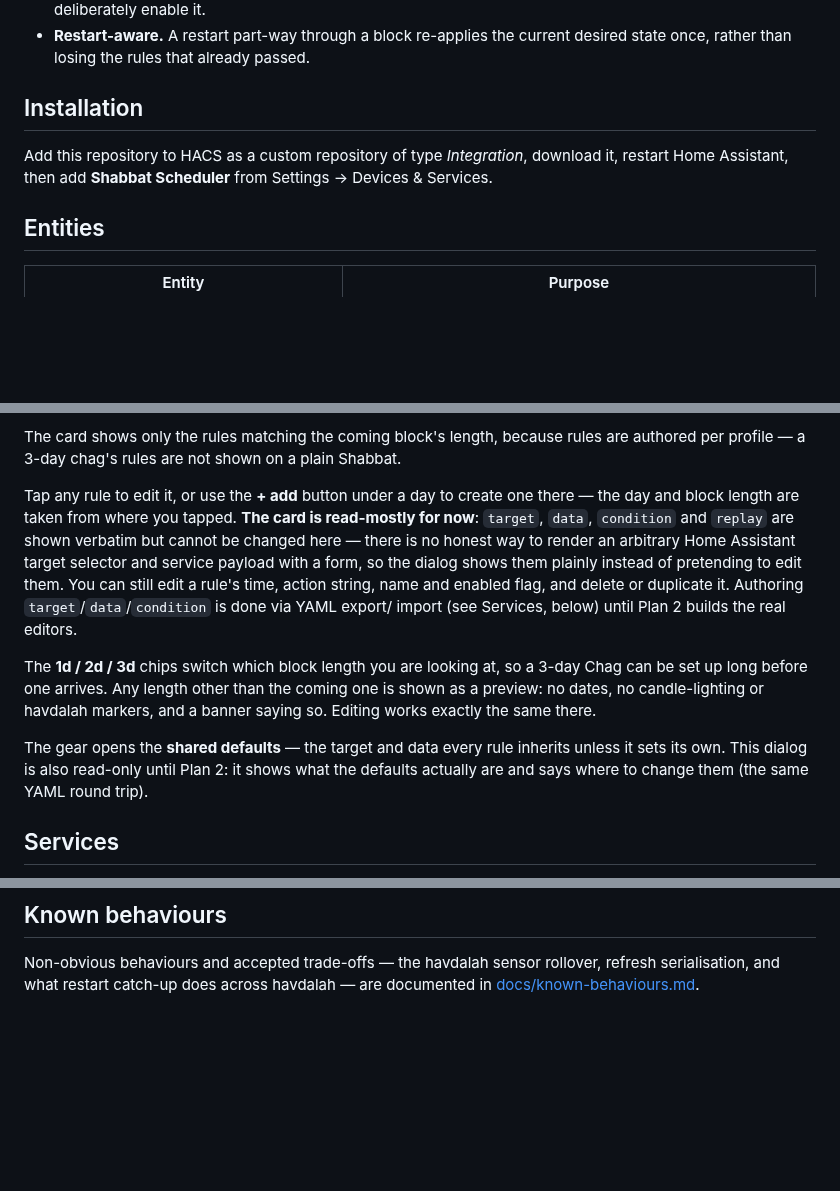
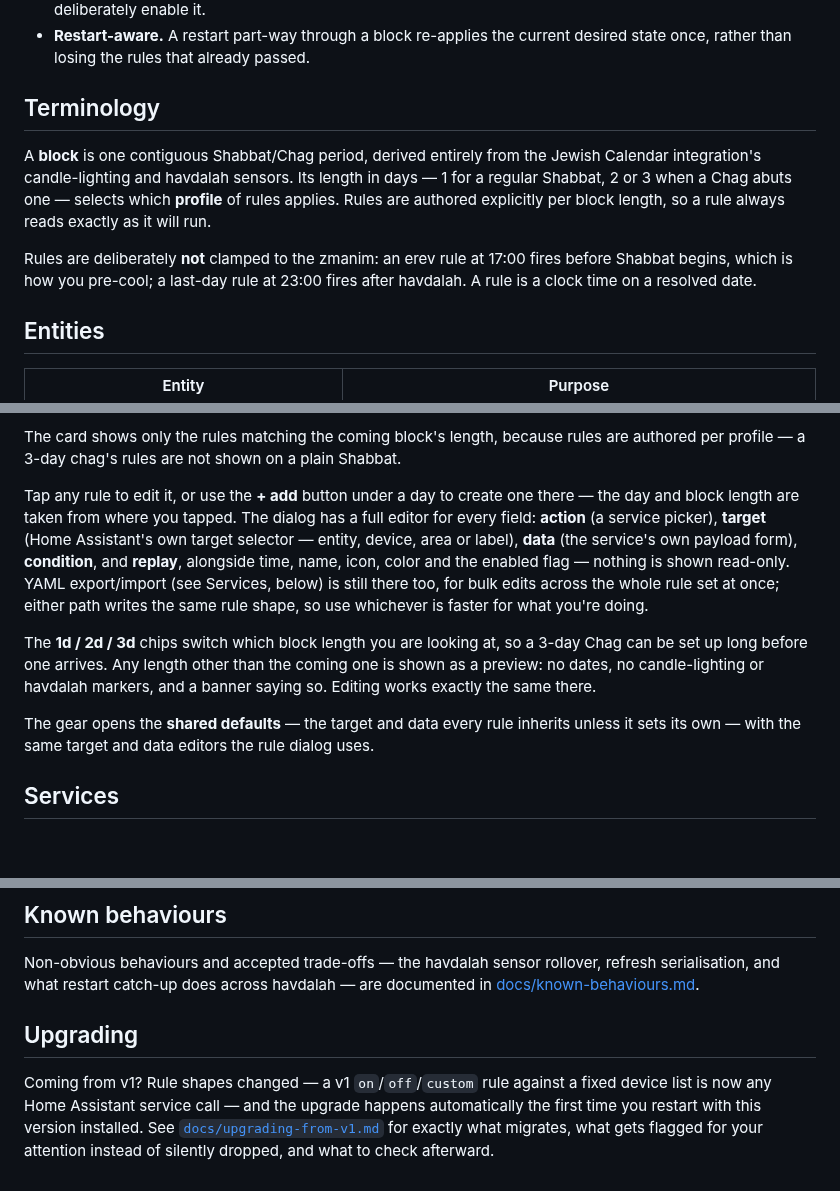
Before and after one commit to elazarcoh/ha-shabbat-scheduler, a Markdown page: README.md, 3 parts joined by grey strips. Rendered like a GitHub page; blank space fills up the shorter version.

```diff
--- a/README.md
+++ b/README.md
@@ -28,11 +67,17 @@ fires before Shabbat begins, which is how you pre-cool; a last-day rule at
 - **Restart-aware.** A restart part-way through a block re-applies the current
   desired state once, rather than losing the rules that already passed.
 
-## Installation
+## Terminology
 
-Add this repository to HACS as a custom repository of type *Integration*,
-download it, restart Home Assistant, then add **Shabbat Scheduler** from
-Settings → Devices & Services.
+A **block** is one contiguous Shabbat/Chag period, derived entirely from the
+Jewish Calendar integration's candle-lighting and havdalah sensors. Its length
+in days — 1 for a regular Shabbat, 2 or 3 when a Chag abuts one — selects which
+**profile** of rules applies. Rules are authored explicitly per block length,
+so a rule always reads exactly as it will run.
+
+Rules are deliberately **not** clamped to the zmanim: an erev rule at 17:00
+fires before Shabbat begins, which is how you pre-cool; a last-day rule at
+23:00 fires after havdalah. A rule is a clock time on a resolved date.
 
 ## Entities
 
@@ -67,15 +112,15 @@ The card shows only the rules matching the coming block's length, because
 rules are authored per profile — a 3-day chag's rules are not shown on a
 plain Shabbat.
 
-Tap any rule to edit it, or use the **+ add** button under a day to create one
-there — the day and block length are taken from where you tapped. **The card
-is read-mostly for now**: `target`, `data`, `condition` and `replay` are shown
-verbatim but cannot be changed here — there is no honest way to render an
-arbitrary Home Assistant target selector and service payload with a form, so
-the dialog shows them plainly instead of pretending to edit them. You can
-still edit a rule's time, action string, name and enabled flag, and delete or
-duplicate it. Authoring `target`/`data`/`condition` is done via YAML export/
-import (see Services, below) until Plan 2 builds the real editors.
+Tap any rule to edit it, or use the **+ add** button under a day to create
+one there — the day and block length are taken from where you tapped. The
+dialog has a full editor for every field: **action** (a service picker),
+**target** (Home Assistant's own target selector — entity, device, area or
+label), **data** (the service's own payload form), **condition**, and
+**replay**, alongside time, name, icon, color and the enabled flag — nothing
+is shown read-only. YAML export/import (see Services, below) is still there
+too, for bulk edits across the whole rule set at once; either path writes
+the same rule shape, so use whichever is faster for what you're doing.
 
 The **1d / 2d / 3d** chips switch which block length you are looking at, so a
 3-day Chag can be set up long before one arrives. Any length other than the
@@ -83,9 +128,8 @@ coming one is shown as a preview: no dates, no candle-lighting or havdalah
 markers, and a banner saying so. Editing works exactly the same there.
 
 The gear opens the **shared defaults** — the target and data every rule
-inherits unless it sets its own. This dialog is also read-only until Plan 2:
-it shows what the defaults actually are and says where to change them (the
-same YAML round trip).
+inherits unless it sets its own — with the same target and data editors the
+rule dialog uses.
 
 ## Services
 
@@ -191,3 +235,12 @@ an edited file keeps each rule's entity, history and customisation.
 Non-obvious behaviours and accepted trade-offs — the havdalah sensor rollover,
 refresh serialisation, and what restart catch-up does across havdalah — are
 documented in [docs/known-behaviours.md](docs/known-behaviours.md).
+
+## Upgrading
+
+Coming from v1? Rule shapes changed — a v1 `on`/`off`/`custom` rule against a
+fixed device list is now any Home Assistant service call — and the upgrade
+happens automatically the first time you restart with this version
+installed. See [`docs/upgrading-from-v1.md`](docs/upgrading-from-v1.md) for
+exactly what migrates, what gets flagged for your attention instead of
+silently dropped, and what to check afterward.
```
Also changed, not shown: other parts of README.md (+50 -11 lines), docs/images/card-screenshot.png (added), 1 other file.
